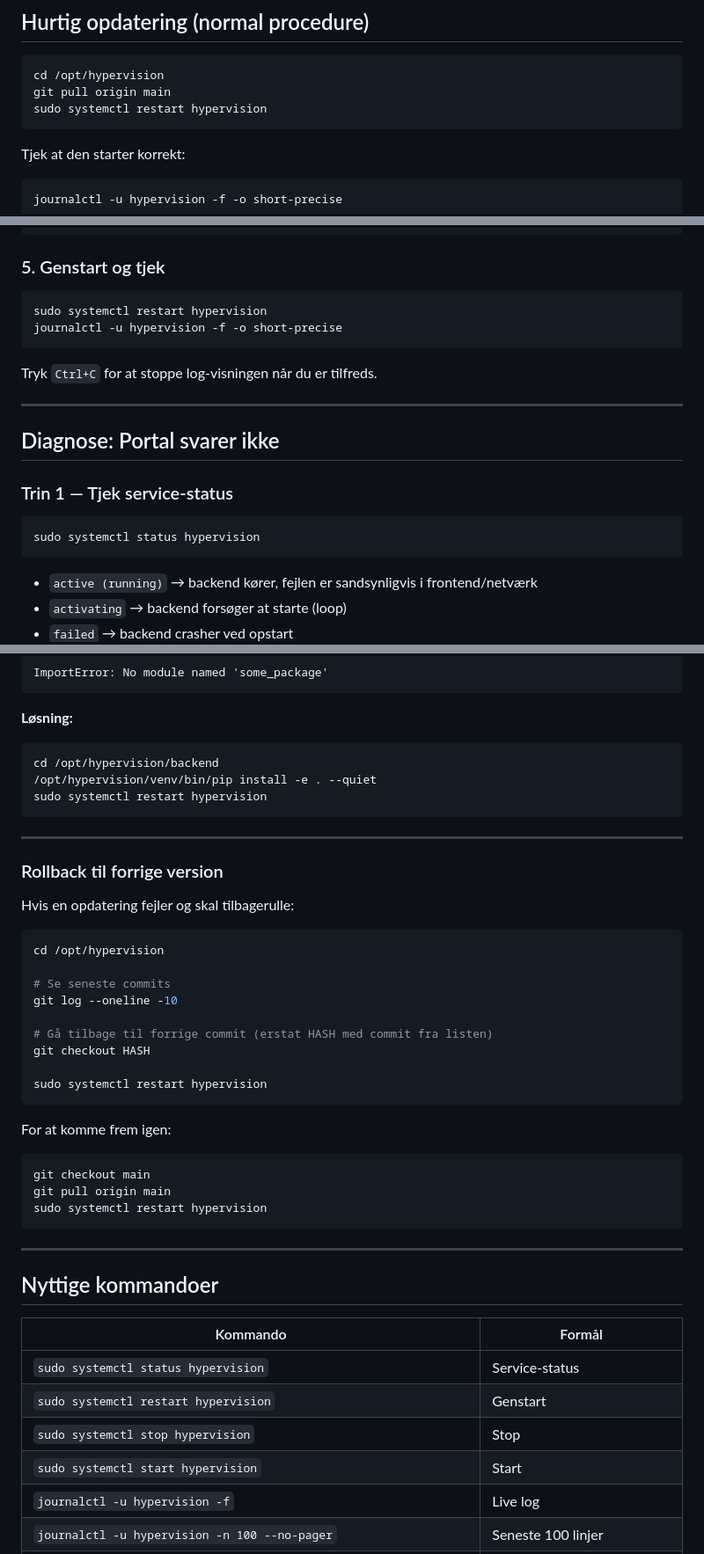
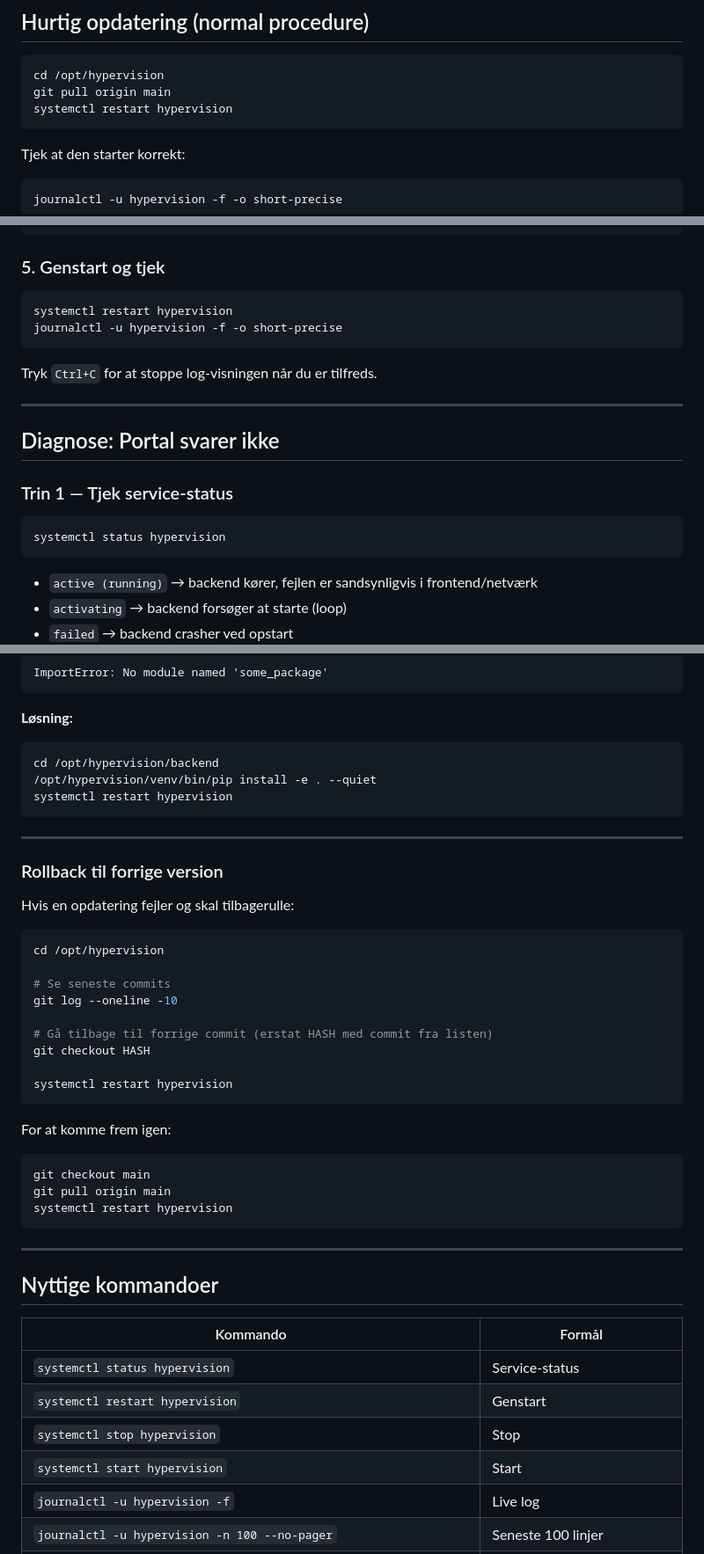
Before and after one commit to Jangreenlarsen/ise-endpoint-portal, a Markdown page: UPDATE_PROCEDURE.md, 3 parts joined by grey strips. Shown at 88% size. Drawn GitHub-style.

Commit message:
docs: UPDATE_PROCEDURE.md — fjern sudo (Debian kører som root, ingen sudo)

````diff
--- a/UPDATE_PROCEDURE.md
+++ b/UPDATE_PROCEDURE.md
@@ -9,7 +9,7 @@ Denne guide beskriver hvordan portalen opdateres på produktionsserveren og hvor
 ```bash
 cd /opt/hypervision
 git pull origin main
-sudo systemctl restart hypervision
+systemctl restart hypervision
 ```
 
 Tjek at den starter korrekt:
@@ -70,7 +70,7 @@ cd /opt/hypervision/backend
 ### 5. Genstart og tjek
 
 ```bash
-sudo systemctl restart hypervision
+systemctl restart hypervision
 journalctl -u hypervision -f -o short-precise
 ```
 
@@ -83,7 +83,7 @@ Tryk `Ctrl+C` for at stoppe log-visningen når du er tilfreds.
 ### Trin 1 — Tjek service-status
 
 ```bash
-sudo systemctl status hypervision
+systemctl status hypervision
 ```
 
 - `active (running)` → backend kører, fejlen er sandsynligvis i frontend/netværk
@@ -211,7 +211,7 @@ ImportError: No module named 'some_package'
 ```bash
 cd /opt/hypervision/backend
 /opt/hypervision/venv/bin/pip install -e . --quiet
-sudo systemctl restart hypervision
+systemctl restart hypervision
 ```
 
 ---
@@ -229,14 +229,14 @@ git log --oneline -10
 # Gå tilbage til forrige commit (erstat HASH med commit fra listen)
 git checkout HASH
 
-sudo systemctl restart hypervision
+systemctl restart hypervision
 ```
 
 For at komme frem igen:
 ```bash
 git checkout main
 git pull origin main
-sudo systemctl restart hypervision
+systemctl restart hypervision
 ```
 
 ---
@@ -245,10 +245,10 @@ sudo systemctl restart hypervision
 
 | Kommando | Formål |
 |----------|--------|
-| `sudo systemctl status hypervision` | Service-status |
-| `sudo systemctl restart hypervision` | Genstart |
-| `sudo systemctl stop hypervision` | Stop |
-| `sudo systemctl start hypervision` | Start |
+| `systemctl status hypervision` | Service-status |
+| `systemctl restart hypervision` | Genstart |
+| `systemctl stop hypervision` | Stop |
+| `systemctl start hypervision` | Start |
 | `journalctl -u hypervision -f` | Live log |
 | `journalctl -u hypervision -n 100 --no-pager` | Seneste 100 linjer |
 | `cat /opt/hypervision/version.json` | Nuværende version på server |
````
Also changed, not shown: other parts of UPDATE_PROCEDURE.md (+5 -5 lines).
